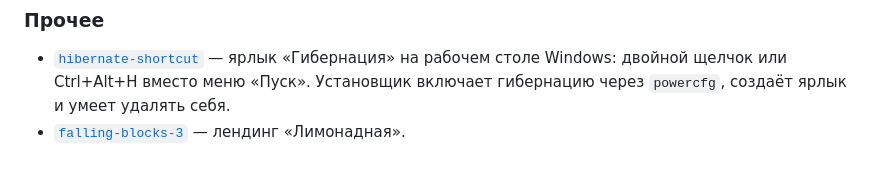
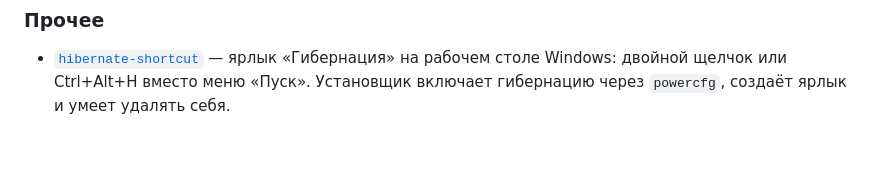
Before and after one commit to thugauhobaq-wq/Cloud-codes, a Markdown page: README.md, the part around the change. Rendered like a GitHub page.

Commit message:
Убрать из README ссылку на несуществующий falling-blocks-3
Папки falling-blocks-3 в main нет, ссылка вела в никуда.

Co-Authored-By: Claude Opus 5 <noreply@anthropic.com>
Claude-Session: https://claude.ai/code/session_013rUHqNfkJuiKEKXwgswK1N

```diff
--- a/README.md
+++ b/README.md
@@ -63,4 +63,3 @@
 * [`hibernate-shortcut`](hibernate-shortcut/) — ярлык «Гибернация» на рабочем
   столе Windows: двойной щелчок или Ctrl+Alt+H вместо меню «Пуск». Установщик
   включает гибернацию через `powercfg`, создаёт ярлык и умеет удалять себя.
-* [`falling-blocks-3`](falling-blocks-3/) — лендинг «Лимонадная».
```
